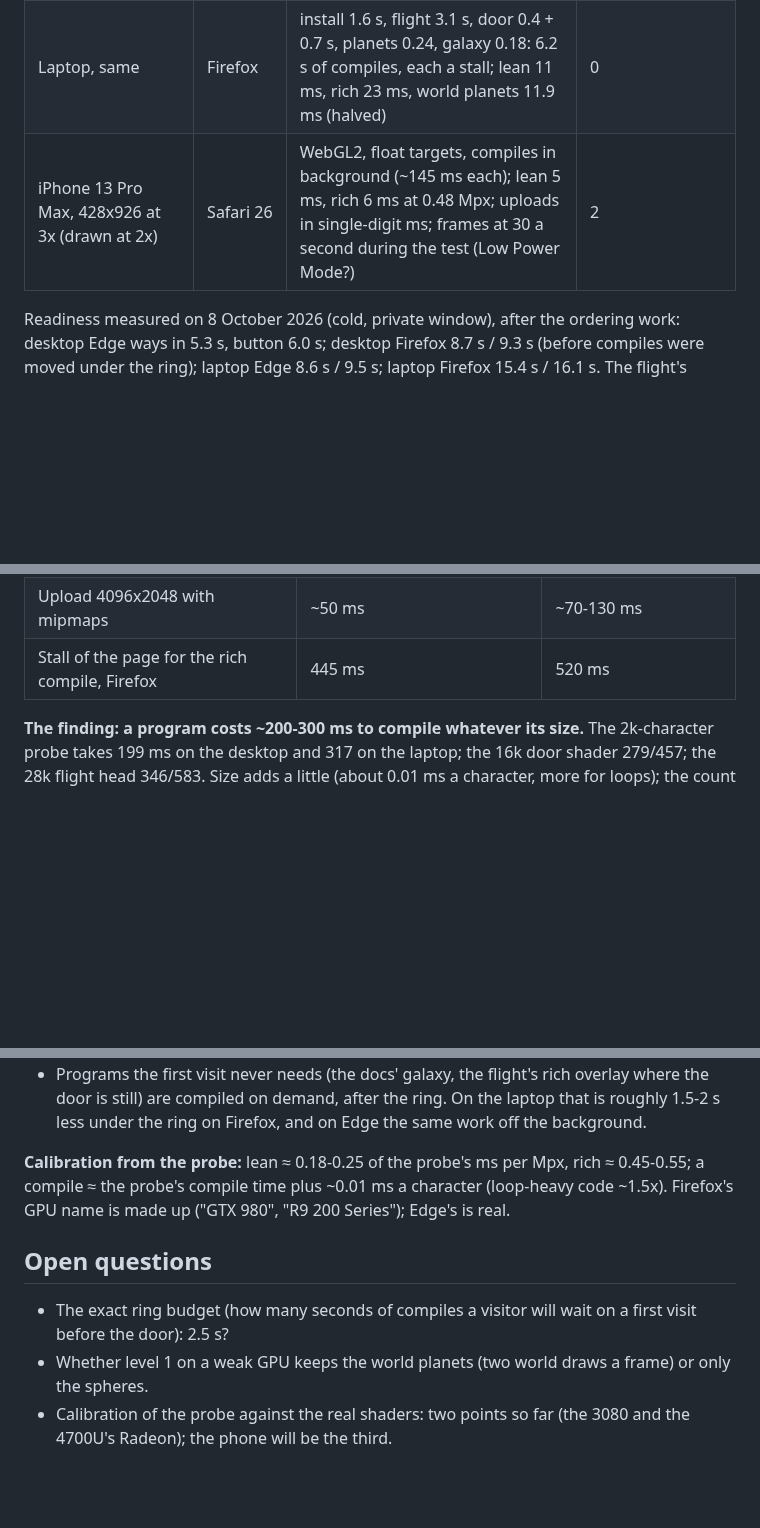
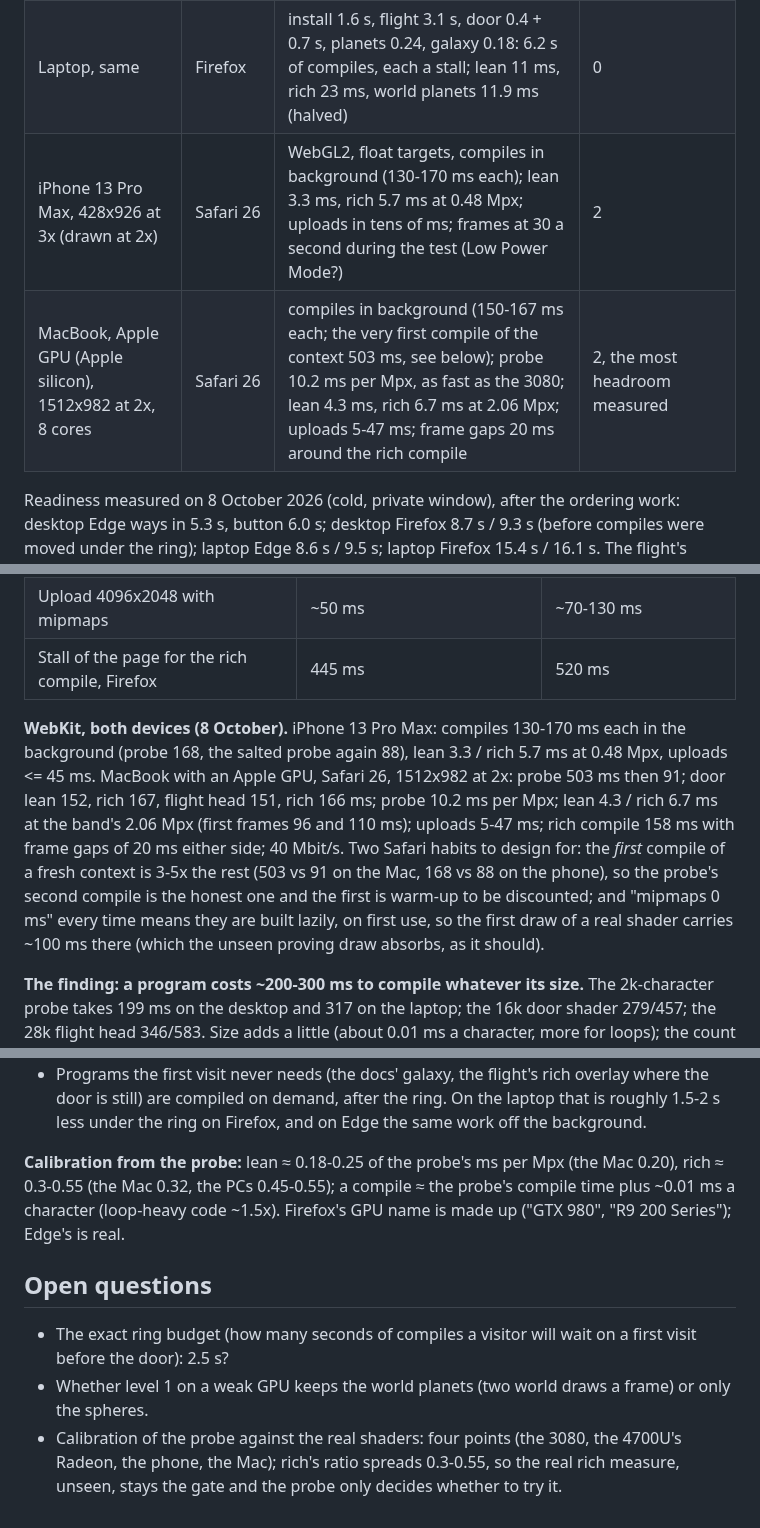
Before and after one commit to tomlawesome/orbit-site, a Markdown page: CAPABILITIES.md, 3 parts joined by grey strips. Rendered like a GitHub page; blank space fills up the shorter version.

Commit message:
Capabilities: the Mac's numbers and the second phone run
Both WebKit devices land at level 2. Two Safari habits noted: the first
compile of a fresh context is 3-5x the rest (discount it in the probe),
and mipmaps are built lazily so the first real draw carries them.

```diff
--- a/CAPABILITIES.md
+++ b/CAPABILITIES.md
@@ -56,7 +56,8 @@ No browser is named in the rules. The names only explain where a machine lands.
 | Desktop, RTX 3080 | Firefox | page-thread compiles: install world 0.5-1 s, door lean 0.37-0.41 s, rich 0.5-0.7 s, flight ~1.9 s classic / 3.1 s with the slab Earth; lean 4-7 ms | 2, compiles under the ring |
 | Laptop 14", Ryzen 7 4700U with integrated Radeon, 1920x1080 at 1.25x | Edge | compiles in background (install 1.4 s, flight 1.8 s, galaxy 0.4 s); lean 18 ms a frame; uploads and first draws ~5 s after the reveal | 0 or 1 without the world planets: decided by the probe before the uploads |
 | Laptop, same | Firefox | install 1.6 s, flight 3.1 s, door 0.4 + 0.7 s, planets 0.24, galaxy 0.18: 6.2 s of compiles, each a stall; lean 11 ms, rich 23 ms, world planets 11.9 ms (halved) | 0 |
-| iPhone 13 Pro Max, 428x926 at 3x (drawn at 2x) | Safari 26 | WebGL2, float targets, compiles in background (~145 ms each); lean 5 ms, rich 6 ms at 0.48 Mpx; uploads in single-digit ms; frames at 30 a second during the test (Low Power Mode?) | 2 |
+| iPhone 13 Pro Max, 428x926 at 3x (drawn at 2x) | Safari 26 | WebGL2, float targets, compiles in background (130-170 ms each); lean 3.3 ms, rich 5.7 ms at 0.48 Mpx; uploads in tens of ms; frames at 30 a second during the test (Low Power Mode?) | 2 |
+| MacBook, Apple GPU (Apple silicon), 1512x982 at 2x, 8 cores | Safari 26 | compiles in background (150-167 ms each; the very first compile of the context 503 ms, see below); probe 10.2 ms per Mpx, as fast as the 3080; lean 4.3 ms, rich 6.7 ms at 2.06 Mpx; uploads 5-47 ms; frame gaps 20 ms around the rich compile | 2, the most headroom measured |
 
 Readiness measured on 8 October 2026 (cold, private window), after the ordering work: desktop Edge ways in 5.3 s,
 button 6.0 s; desktop Firefox 8.7 s / 9.3 s (before compiles were moved under the ring); laptop Edge 8.6 s / 9.5 s;
@@ -90,6 +91,15 @@ be short enough to paste from one: a friend with a Mac should be able to open th
 | Upload 4096x2048 with mipmaps | ~50 ms | ~70-130 ms |
 | Stall of the page for the rich compile, Firefox | 445 ms | 520 ms |
 
+**WebKit, both devices (8 October).** iPhone 13 Pro Max: compiles 130-170 ms each in the background (probe 168, the
+salted probe again 88), lean 3.3 / rich 5.7 ms at 0.48 Mpx, uploads <= 45 ms. MacBook with an Apple GPU, Safari 26,
+1512x982 at 2x: probe 503 ms then 91; door lean 152, rich 167, flight head 151, rich 166 ms; probe 10.2 ms per Mpx;
+lean 4.3 / rich 6.7 ms at the band's 2.06 Mpx (first frames 96 and 110 ms); uploads 5-47 ms; rich compile 158 ms with
+frame gaps of 20 ms either side; 40 Mbit/s. Two Safari habits to design for: the *first* compile of a fresh context is
+3-5x the rest (503 vs 91 on the Mac, 168 vs 88 on the phone), so the probe's second compile is the honest one and the
+first is warm-up to be discounted; and "mipmaps 0 ms" every time means they are built lazily, on first use, so the
+first draw of a real shader carries ~100 ms there (which the unseen proving draw absorbs, as it should).
+
 **The finding: a program costs ~200-300 ms to compile whatever its size.** The 2k-character probe takes 199 ms on
 the desktop and 317 on the laptop; the 16k door shader 279/457; the 28k flight head 346/583. Size adds a little
 (about 0.01 ms a character, more for loops); the count of programs is the cost. That is where the Firefox totals
@@ -106,7 +116,7 @@ live door four (lean, rich, the cloud field pass, the glow pass) and the planets
   compiled on demand, after the ring.
 On the laptop that is roughly 1.5-2 s less under the ring on Firefox, and on Edge the same work off the background.
 
-**Calibration from the probe:** lean ≈ 0.18-0.25 of the probe's ms per Mpx, rich ≈ 0.45-0.55; a compile ≈ the
+**Calibration from the probe:** lean ≈ 0.18-0.25 of the probe's ms per Mpx (the Mac 0.20), rich ≈ 0.3-0.55 (the Mac 0.32, the PCs 0.45-0.55); a compile ≈ the
 probe's compile time plus ~0.01 ms a character (loop-heavy code ~1.5x). Firefox's GPU name is made up ("GTX 980",
 "R9 200 Series"); Edge's is real.
 
@@ -114,5 +124,6 @@ probe's compile time plus ~0.01 ms a character (loop-heavy code ~1.5x). Firefox'
 
 - The exact ring budget (how many seconds of compiles a visitor will wait on a first visit before the door): 2.5 s?
 - Whether level 1 on a weak GPU keeps the world planets (two world draws a frame) or only the spheres.
-- Calibration of the probe against the real shaders: two points so far (the 3080 and the 4700U's Radeon); the phone
-  will be the third.
+- Calibration of the probe against the real shaders: four points (the 3080, the 4700U's Radeon, the phone, the Mac);
+  rich's ratio spreads 0.3-0.55, so the real rich measure, unseen, stays the gate and the probe only decides whether
+  to try it.
```
